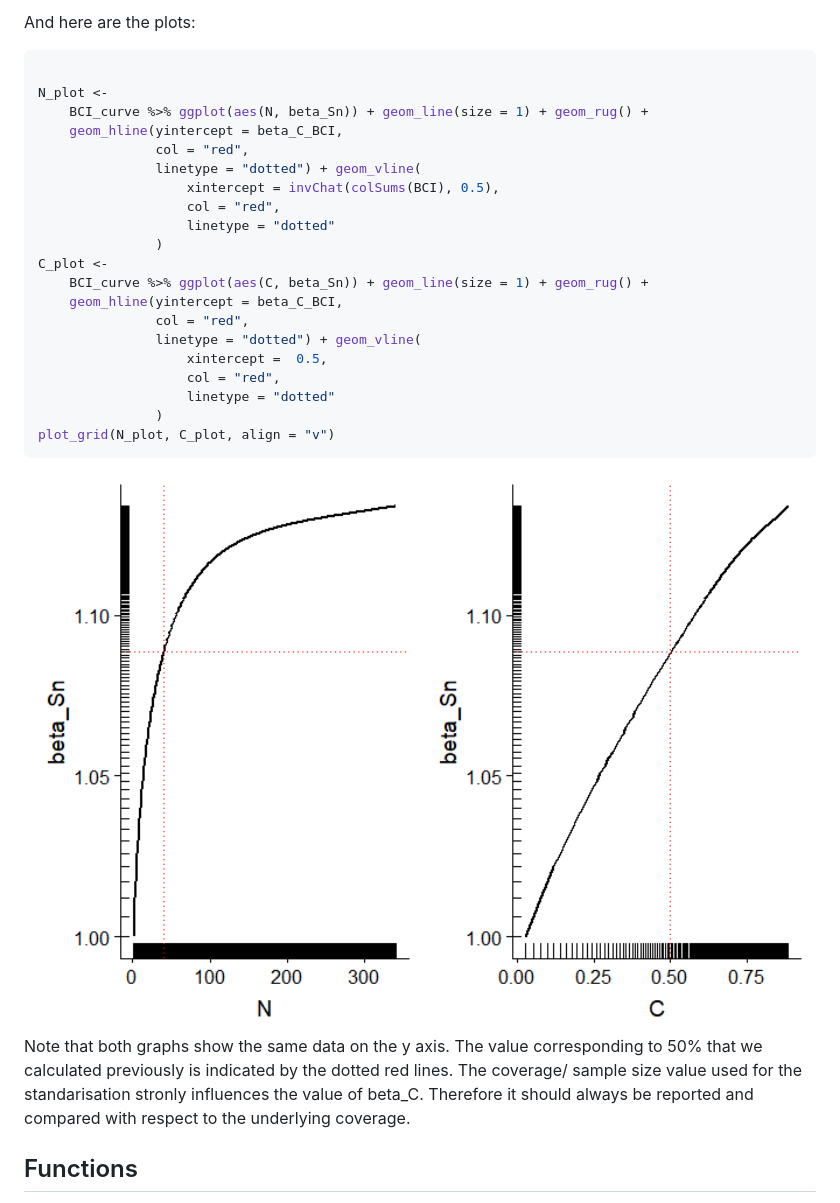
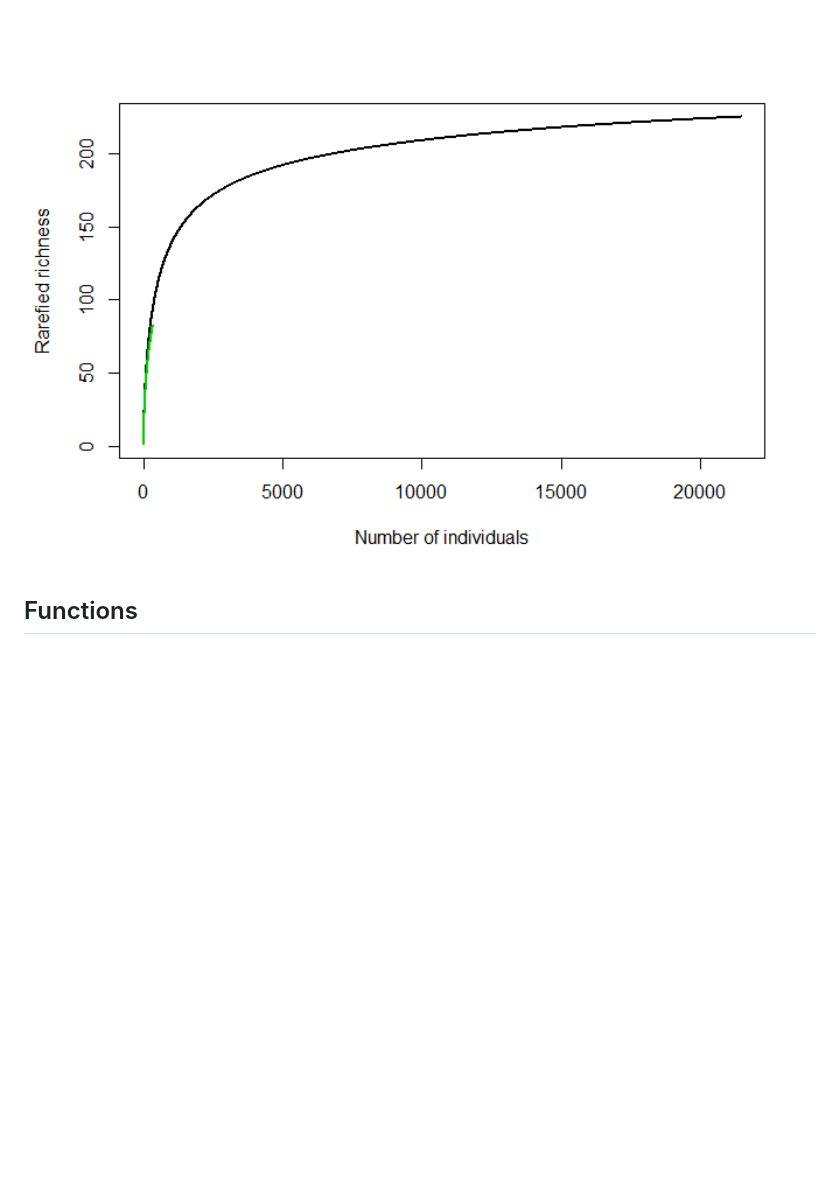
Before and after one commit to T-Engel/betaC, a Markdown page: README.md, the part around one of its changes. Drawn GitHub-style; pictures changed too: man/figures/README-unnamed-chunk-3-2.png (added); blank space fills up the shorter version.

````diff
--- a/README.md
+++ b/README.md
@@ -98,36 +129,4 @@ head(BCI_curve)
-And here are the plots:
-
-``` r
-
-N_plot <-
-    BCI_curve %>% ggplot(aes(N, beta_Sn)) + geom_line(size = 1) + geom_rug() +
-    geom_hline(yintercept = beta_C_BCI,
-               col = "red",
-               linetype = "dotted") + geom_vline(
-                   xintercept = invChat(colSums(BCI), 0.5),
-                   col = "red",
-                   linetype = "dotted"
-               )
-C_plot <-
-    BCI_curve %>% ggplot(aes(C, beta_Sn)) + geom_line(size = 1) + geom_rug() +
-    geom_hline(yintercept = beta_C_BCI,
-               col = "red",
-               linetype = "dotted") + geom_vline(
-                   xintercept =  0.5,
-                   col = "red",
-                   linetype = "dotted"
-               )
-plot_grid(N_plot, C_plot, align = "v")
-```
-
-<img src="man/figures/README-unnamed-chunk-4-1.png" width="150%" />
-
-Note that both graphs show the same data on the y axis. The value
-corresponding to 50% that we calculated previously is indicated by the
-dotted red lines. The coverage/ sample size value used for the
-standarisation stronly influences the value of beta\_C. Therefore it
-should always be reported and compared with respect to the underlying
-coverage.
+<img src="man/figures/README-unnamed-chunk-3-2.png" width="150%" />
 
 ## Functions
 
````
Also changed, not shown: other parts of README.md (+81 -50 lines), man/figures/README-unnamed-chunk-2-1.png, man/figures/README-unnamed-chunk-3-1.png (added), 1 other file.
